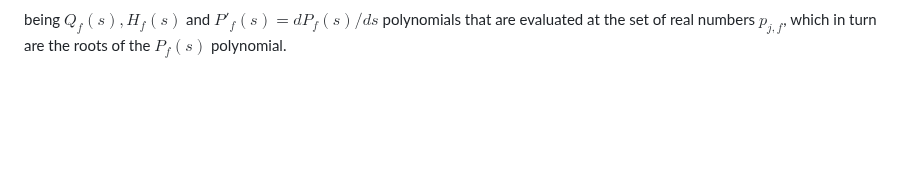
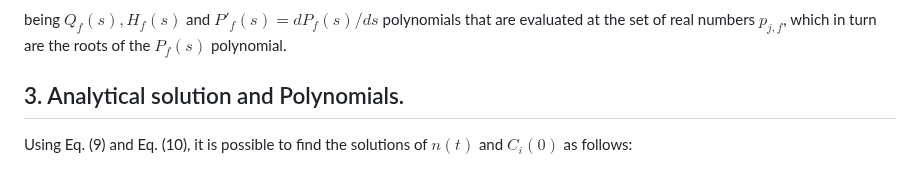
Before and after one commit to Cruz-Lopez-Carlos-Antonio/AnalyticalFNPKE, a Markdown page: README.md, the part around the change. GitHub-like rendering; blank space fills up the shorter version.

```diff
--- a/README.md
+++ b/README.md
@@ -57,3 +57,7 @@ where the coefficients $A_j$ are constants defined as:
 $$A_j=\frac{n\left(0\right)Q_f\left(p_{j,f}\right)+H_f(p_{j,f})}{P_f^\prime(p_{j,f})}, \tag{11}$$
 
 being $Q_f(s), H_f(s)$ and $P'_ f(s)=dP_f(s)/ds$ polynomials that are evaluated at the set of real numbers $p_{j,f}$, which in turn are the roots of the $P_f(s)$ polynomial.
+
+## 3. Analytical solution and Polynomials.
+
+Using Eq. (9) and Eq. (10), it is possible to find the solutions of $n(t)$ and $C_i(0)$ as follows:
```
